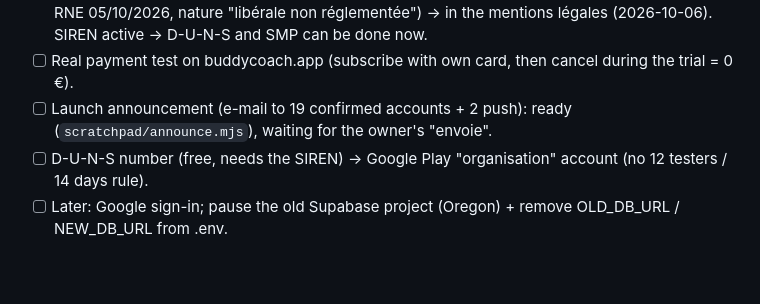
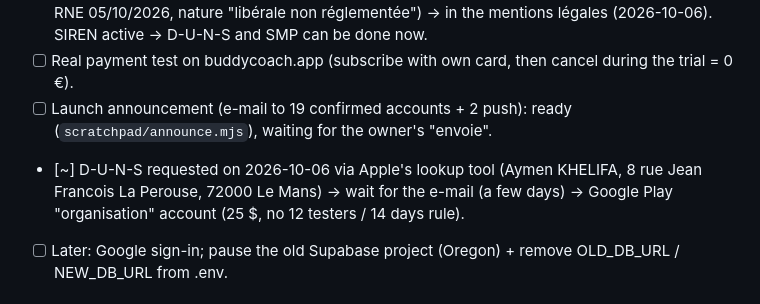
Before and after one commit to proaymenkhelifa-source/buddy, a Markdown page: PLAN.md, the part around the change. Rendered like a GitHub page; blank space fills up the shorter version.

Commit message:
PLAN : demande D-U-N-S envoyee
Co-Authored-By: Claude Opus 5.5 <noreply@anthropic.com>

```diff
--- a/PLAN.md
+++ b/PLAN.md
@@ -279,7 +279,7 @@ Known gotchas:
 - [x] SIRET **884 116 856 00029** (SIREN 884 116 856, APE 58.29C "Édition de logiciels applicatifs", RNE 05/10/2026, nature "libérale non réglementée") → in the mentions légales (2026-10-06). SIREN active → D-U-N-S and SMP can be done now.
 - [ ] Real payment test on buddycoach.app (subscribe with own card, then cancel during the trial = 0 €).
 - [ ] Launch announcement (e-mail to 19 confirmed accounts + 2 push): ready (`scratchpad/announce.mjs`), waiting for the owner's "envoie".
-- [ ] D-U-N-S number (free, needs the SIREN) → Google Play "organisation" account (no 12 testers / 14 days rule).
+- [~] D-U-N-S requested on 2026-10-06 via Apple's lookup tool (Aymen KHELIFA, 8 rue Jean Francois La Perouse, 72000 Le Mans) → wait for the e-mail (a few days) → Google Play "organisation" account (25 $, no 12 testers / 14 days rule).
 - [ ] Later: Google sign-in; pause the old Supabase project (Oregon) + remove OLD_DB_URL / NEW_DB_URL from .env.
 
 ## Google Play preparation (2026-10-06) — nothing changes for the website
```
